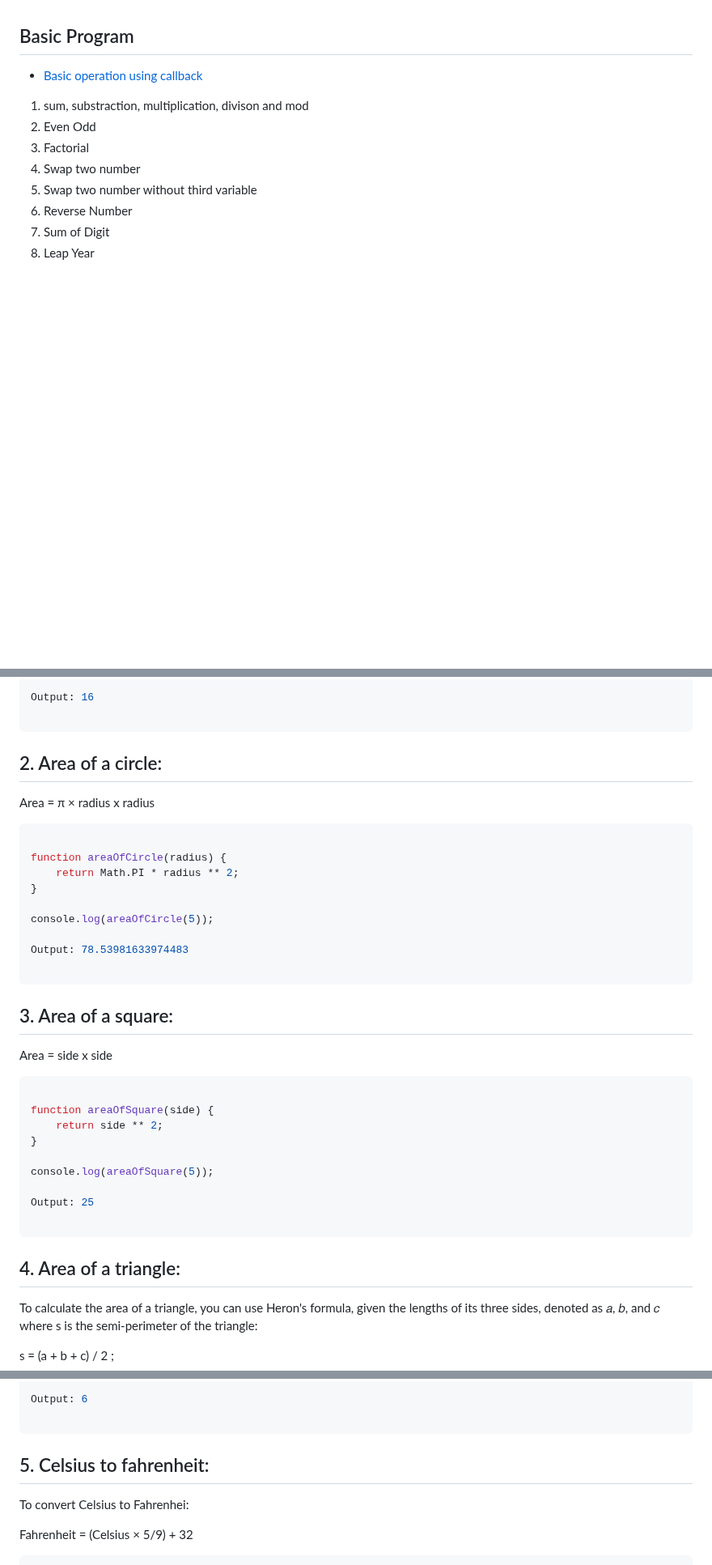
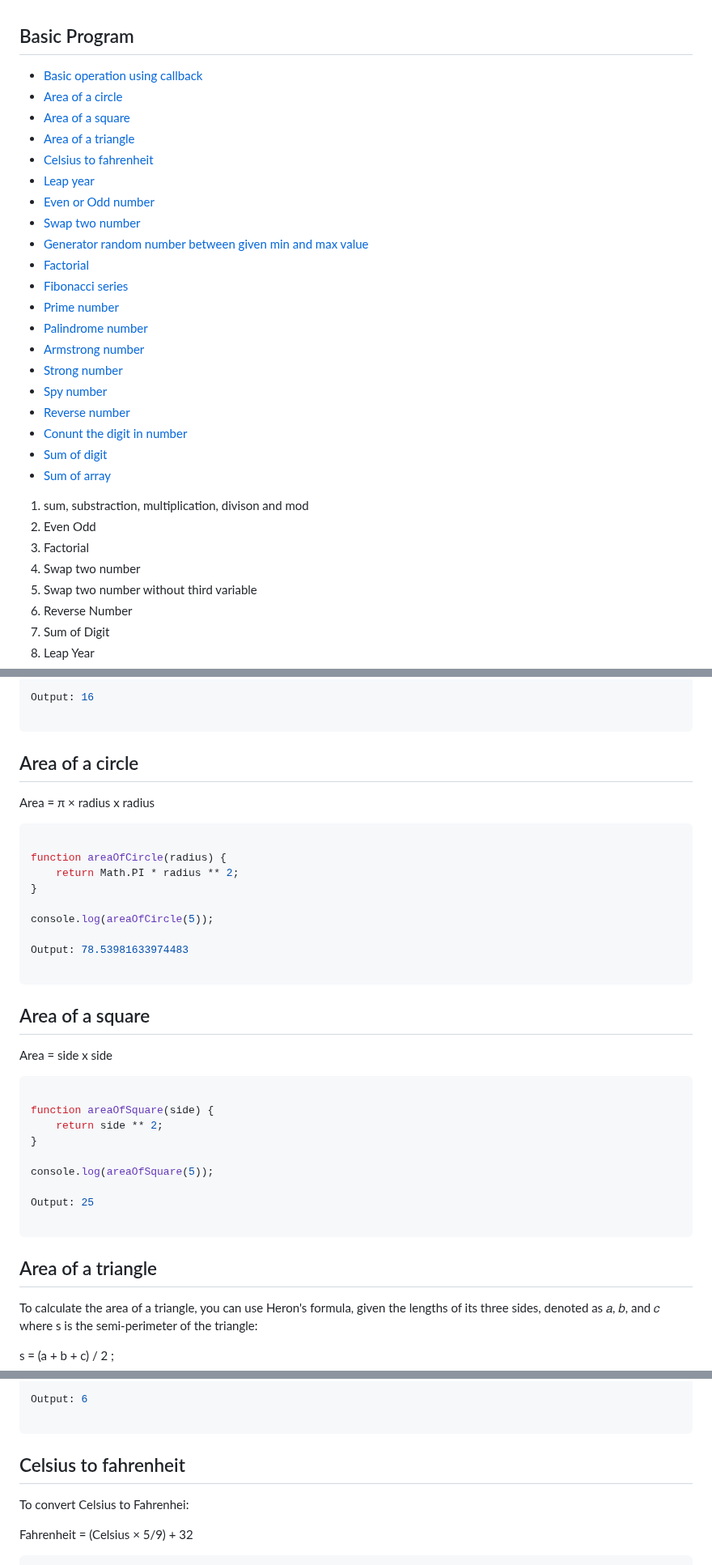
Before and after one commit to sonukumarraj007/java-script, a Markdown page: README.md, 3 parts joined by grey strips. Shown at 81% size. Drawn GitHub-style; blank space fills up the shorter version.

````diff
--- a/README.md
+++ b/README.md
@@ -1,6 +1,25 @@
 ## Basic Program
 
 * [Basic operation using callback](#basic-operation-using-callback)
+* [Area of a circle](#area-of-a-circle)
+* [Area of a square](#area-of-a-square)
+* [Area of a triangle](#area-of-a-triangle)
+* [Celsius to fahrenheit](#celsius-to-fahrenheit)
+* [Leap year](#leap-year)
+* [Even or Odd number](#even-or-odd-number)
+* [Swap two number](#swap-two-number)
+* [Generator random number between given min and max value](#generator-random-number-between-given-min-and-max-value)
+* [Factorial](#factorial)
+* [Fibonacci series](#fibonacci-series)
+* [Prime number](#prime-number)
+* [Palindrome number](#palindrome-number)
+* [Armstrong number](#armstrong-number)
+* [Strong number](#strong-number)
+* [Spy number](#spy-number)
+* [Reverse number](#reverse-number)
+* [Conunt the digit in number](#conunt-the-digit-in-number)
+* [Sum of digit](#sum-of-digit)
+* [Sum of array](#sum-of-array)
 
 
 <ol>
@@ -458,7 +477,7 @@ Output: 16
 
 ```
 
-## 2. Area of a circle:
+## Area of a circle
 
 Area = π × radius x radius
 
@@ -474,7 +493,7 @@ Output: 78.53981633974483
 
 ```
 
-## 3. Area of a square:
+## Area of a square
 
 Area = side x side
 
@@ -490,7 +509,7 @@ Output: 25
 
 ```
 
-## 4. Area of a triangle:
+## Area of a triangle
 
 To calculate the area of a triangle, you can use Heron's formula, given the lengths of its three sides, denoted as
 𝑎, 𝑏, and 𝑐 where s is the semi-perimeter of the triangle:
@@ -521,7 +540,7 @@ Output: 6
 
 ```
 
-## 5. Celsius to fahrenheit:
+## Celsius to fahrenheit
 
 To convert Celsius to Fahrenhei:
 
````
Also changed, not shown: other parts of README.md (+15 -15 lines).
